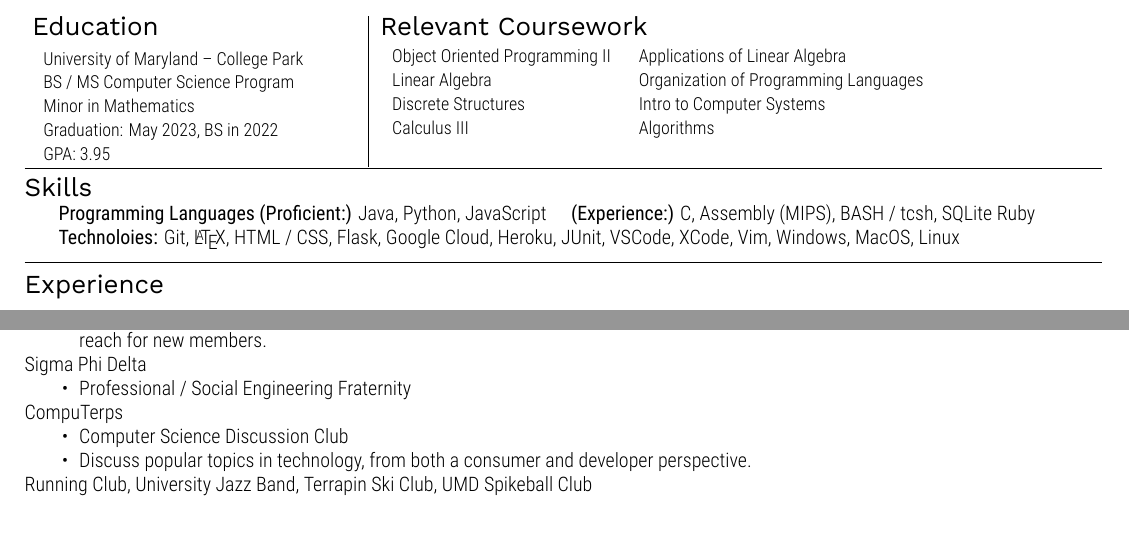
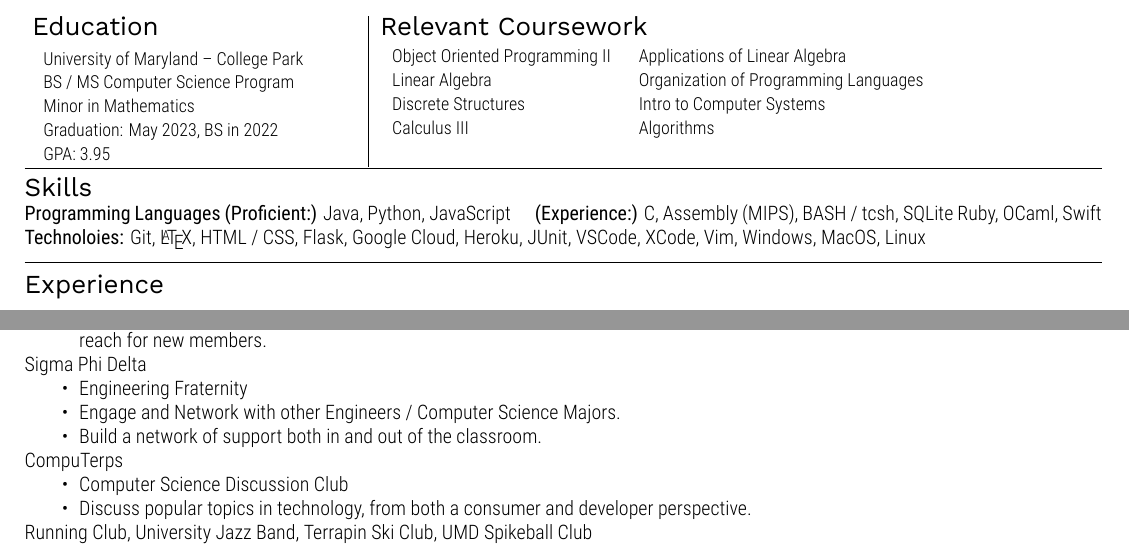
Before and after one commit to tvarano/resume, a LaTeX CV (resume.tex): two parts of the page, joined at a grey line, cut so that both start at the same text. The pictures show the PDF file resume.pdf that the author committed with the source.

Commit message:
insert ocaml, update spd info

```diff
--- a/resume.tex
+++ b/resume.tex
@@ -52,8 +52,8 @@
 \setlength\topsep{0pt}
 \sechead{Skills}
 {\fontsize{10}{12}\robotocondlight
-    {\robotocond Programming Languages (Proficient:)} Java, Python, JavaScript \quad {\robotocond (Experience:)} C, Assembly (MIPS), BASH / tcsh, SQLite Ruby\par
-    {\robotocond Technoloies:}
+    \noindent{\robotocond Programming Languages (Proficient:)} Java, Python, JavaScript \quad {\robotocond (Experience:)} C, Assembly (MIPS), BASH / tcsh, SQLite Ruby, OCaml, Swift\par
+    \noindent{\robotocond Technoloies:}
     Git, \LaTeX, HTML / CSS, Flask, Google Cloud, Heroku, JUnit, VSCode, XCode, Vim, Windows, MacOS, Linux \par
 }
 
@@ -135,7 +135,9 @@
 \end{itemize}
 Sigma Phi Delta
 \begin{itemize}[noitemsep,nolistsep]
-    \item Professional / Social Engineering Fraternity
+    \item Engineering Fraternity
+    \item Engage and Network with other Engineers / Computer Science Majors.
+    \item Build a network of support both in and out of the classroom.
 \end{itemize}
 CompuTerps
 \begin{itemize}[noitemsep,nolistsep]
```
Also changed, not shown: resume.pdf, 1 other file.
